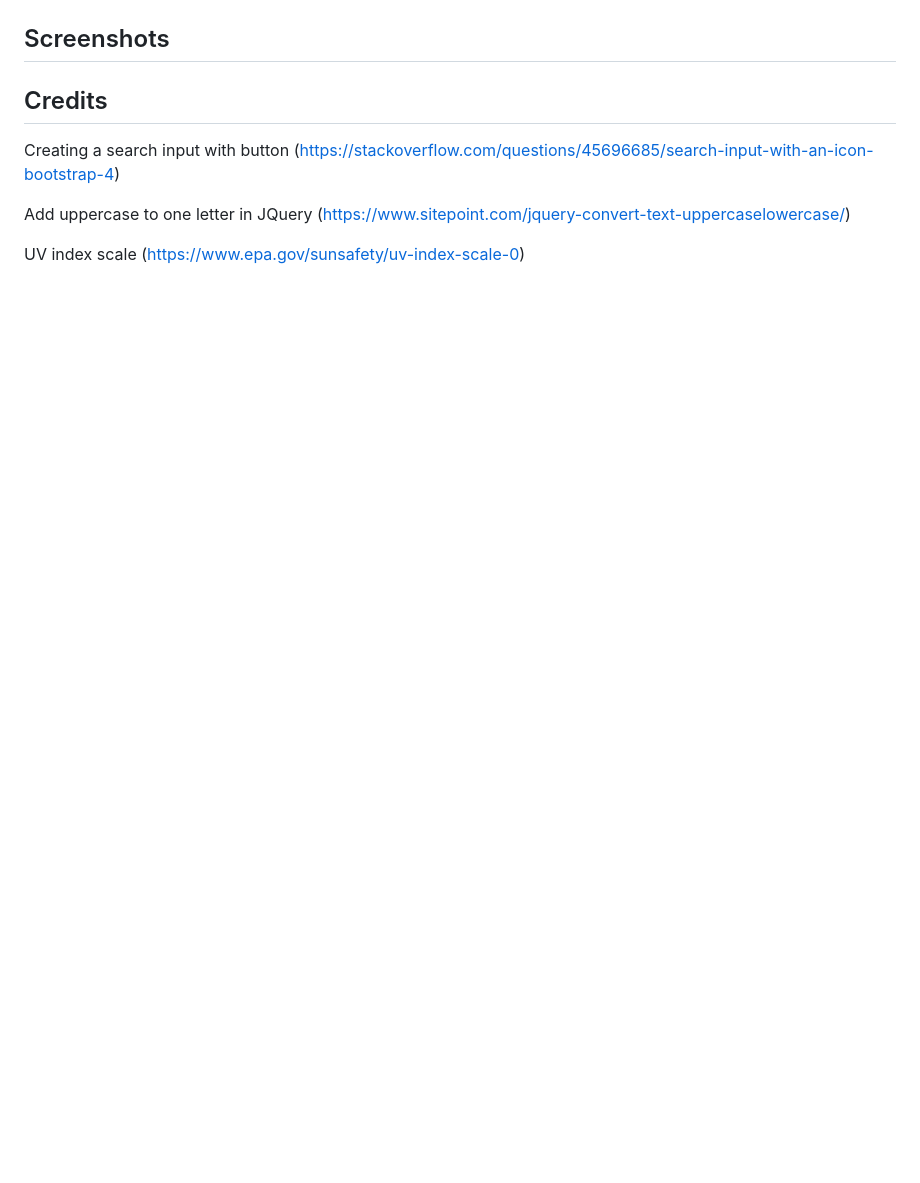
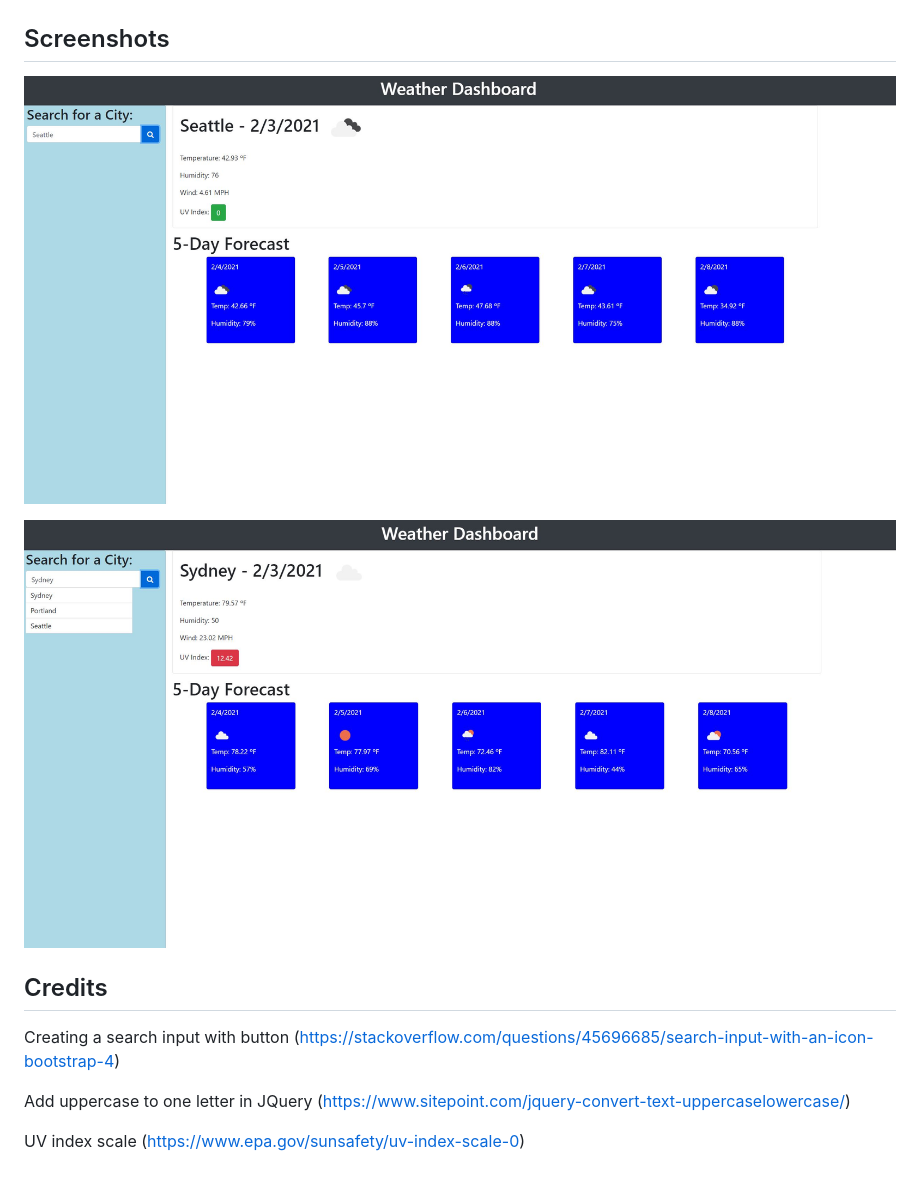
Before and after one commit to MikeColetta/Weather-Dashboard, a Markdown page: README.md, the part around the change printed below. Drawn GitHub-style; pictures changed too: Images/Screenshot2.JPG (added); blank space fills up the shorter version.

Commit message:
Added screenshots and link to README

```diff
--- a/README.md
+++ b/README.md
@@ -20,5 +21,10 @@ The last JavaScript features I added were to fix a scoping problem for the UV in
 
 ## Screenshots
+
+![Screenshot 1](Images/Screenshot1.JPG)
+
+![Screenshot 2](Images/Screenshot2.JPG)
+
 
 ## Credits
 Creating a search input with button (https://stackoverflow.com/questions/45696685/search-input-with-an-icon-bootstrap-4)
```
Also changed, not shown: other parts of README.md (+2 -1 lines).
